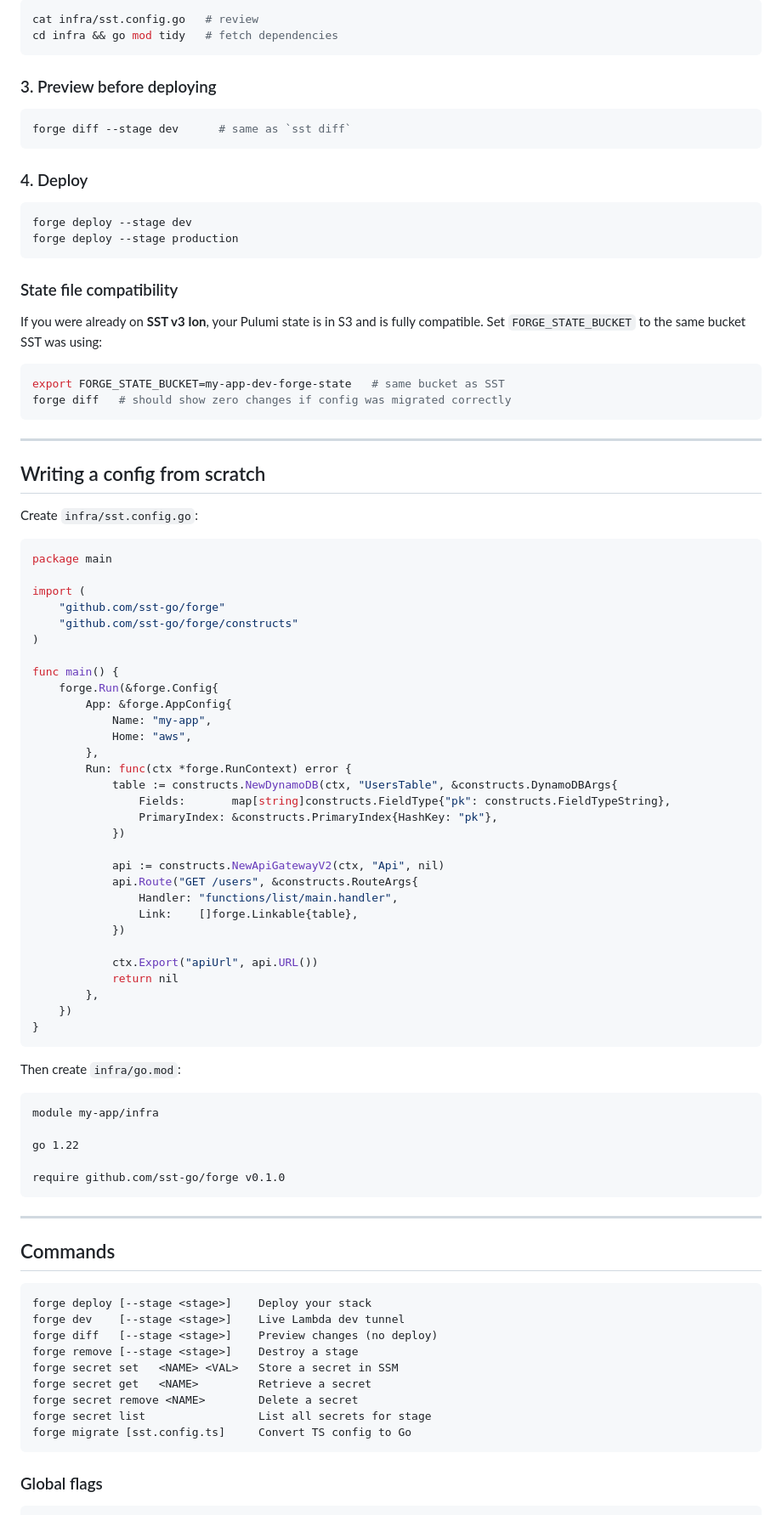
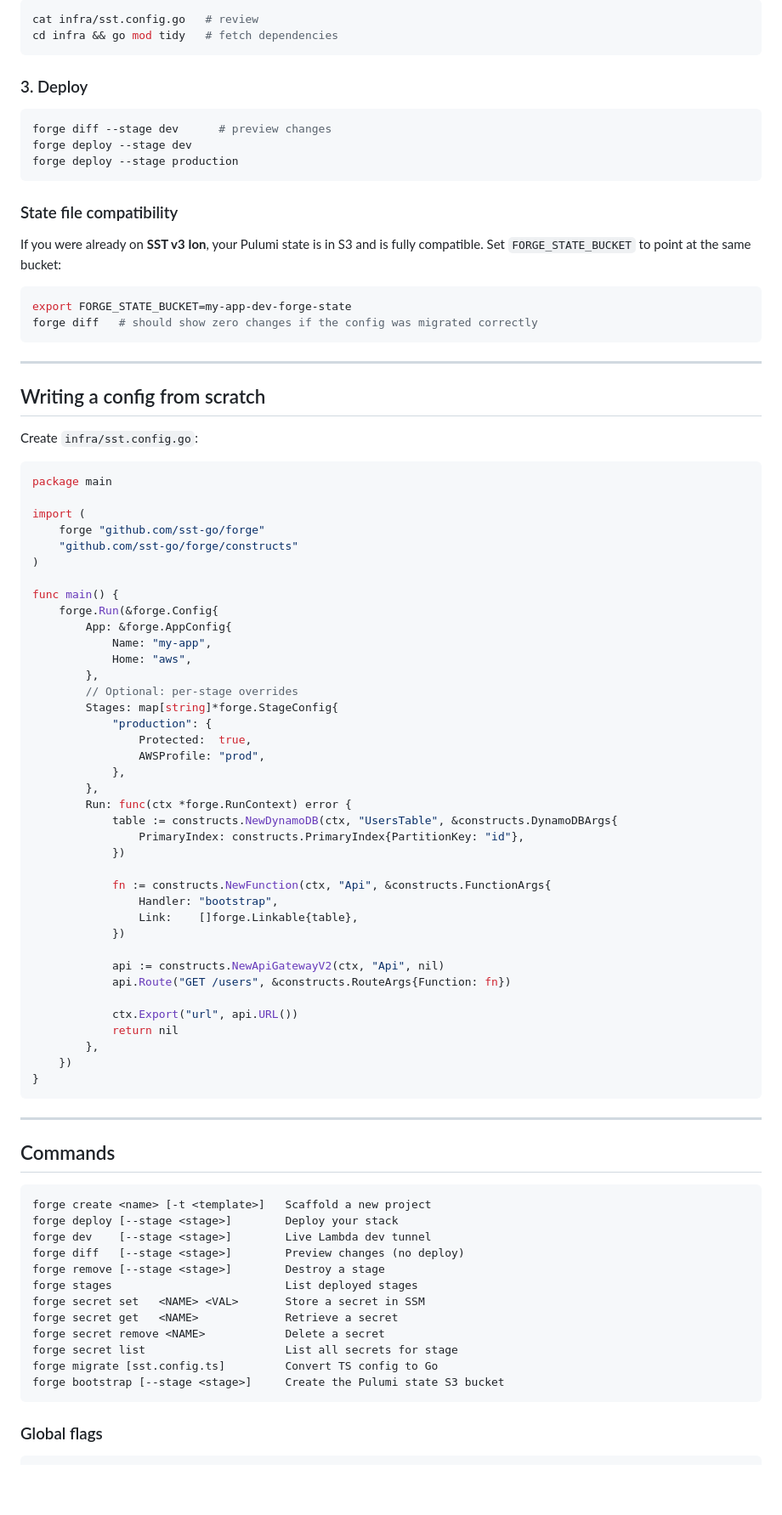
Before and after one commit to nimbus-local/forge, a Markdown page: README.md, the part around one of its changes. Shown at 85% size. Drawn GitHub-style; blank space fills up the shorter version.

````diff
--- a/README.md
+++ b/README.md
@@ -51,15 +68,10 @@ cat infra/sst.config.go   # review
 cd infra && go mod tidy   # fetch dependencies
 ```
 
-### 3. Preview before deploying
+### 3. Deploy
 
 ```bash
-forge diff --stage dev      # same as `sst diff`
-```
-
-### 4. Deploy
-
-```bash
+forge diff --stage dev      # preview changes
 forge deploy --stage dev
 forge deploy --stage production
 ```
@@ -67,11 +79,11 @@ forge deploy --stage production
 ### State file compatibility
 
 If you were already on **SST v3 Ion**, your Pulumi state is in S3 and is fully
-compatible. Set `FORGE_STATE_BUCKET` to the same bucket SST was using:
+compatible. Set `FORGE_STATE_BUCKET` to point at the same bucket:
 
 ```bash
-export FORGE_STATE_BUCKET=my-app-dev-forge-state   # same bucket as SST
-forge diff   # should show zero changes if config was migrated correctly
+export FORGE_STATE_BUCKET=my-app-dev-forge-state
+forge diff   # should show zero changes if the config was migrated correctly
 ```
 
 ---
@@ -84,7 +96,7 @@ Create `infra/sst.config.go`:
 package main
 
 import (
-    "github.com/sst-go/forge"
+    forge "github.com/sst-go/forge"
     "github.com/sst-go/forge/constructs"
 )
 
@@ -94,33 +106,31 @@ func main() {
             Name: "my-app",
             Home: "aws",
         },
+        // Optional: per-stage overrides
+        Stages: map[string]*forge.StageConfig{
+            "production": {
+                Protected:  true,
+                AWSProfile: "prod",
+            },
+        },
         Run: func(ctx *forge.RunContext) error {
             table := constructs.NewDynamoDB(ctx, "UsersTable", &constructs.DynamoDBArgs{
-                Fields:       map[string]constructs.FieldType{"pk": constructs.FieldTypeString},
-                PrimaryIndex: &constructs.PrimaryIndex{HashKey: "pk"},
+                PrimaryIndex: constructs.PrimaryIndex{PartitionKey: "id"},
+            })
+
+            fn := constructs.NewFunction(ctx, "Api", &constructs.FunctionArgs{
+                Handler: "bootstrap",
+                Link:    []forge.Linkable{table},
             })
 
             api := constructs.NewApiGatewayV2(ctx, "Api", nil)
-            api.Route("GET /users", &constructs.RouteArgs{
-                Handler: "functions/list/main.handler",
-                Link:    []forge.Linkable{table},
-            })
+            api.Route("GET /users", &constructs.RouteArgs{Function: fn})
 
-            ctx.Export("apiUrl", api.URL())
+            ctx.Export("url", api.URL())
             return nil
         },
     })
 }
-```
-
-Then create `infra/go.mod`:
-
-```
-module my-app/infra
-
-go 1.22
-
-require github.com/sst-go/forge v0.1.0
 ```
 
 ---
@@ -128,15 +138,18 @@ require github.com/sst-go/forge v0.1.0
 ## Commands
 
 ```
-forge deploy [--stage <stage>]    Deploy your stack
-forge dev    [--stage <stage>]    Live Lambda dev tunnel
-forge diff   [--stage <stage>]    Preview changes (no deploy)
-forge remove [--stage <stage>]    Destroy a stage
-forge secret set   <NAME> <VAL>   Store a secret in SSM
-forge secret get   <NAME>         Retrieve a secret
-forge secret remove <NAME>        Delete a secret
-forge secret list                 List all secrets for stage
-forge migrate [sst.config.ts]     Convert TS config to Go
+forge create <name> [-t <template>]   Scaffold a new project
+forge deploy [--stage <stage>]        Deploy your stack
+forge dev    [--stage <stage>]        Live Lambda dev tunnel
+forge diff   [--stage <stage>]        Preview changes (no deploy)
+forge remove [--stage <stage>]        Destroy a stage
+forge stages                          List deployed stages
+forge secret set   <NAME> <VAL>       Store a secret in SSM
+forge secret get   <NAME>             Retrieve a secret
+forge secret remove <NAME>            Delete a secret
+forge secret list                     List all secrets for stage
+forge migrate [sst.config.ts]         Convert TS config to Go
+forge bootstrap [--stage <stage>]     Create the Pulumi state S3 bucket
 ```
 
 ### Global flags
````
Also changed, not shown: other parts of README.md (+114 -30 lines).
